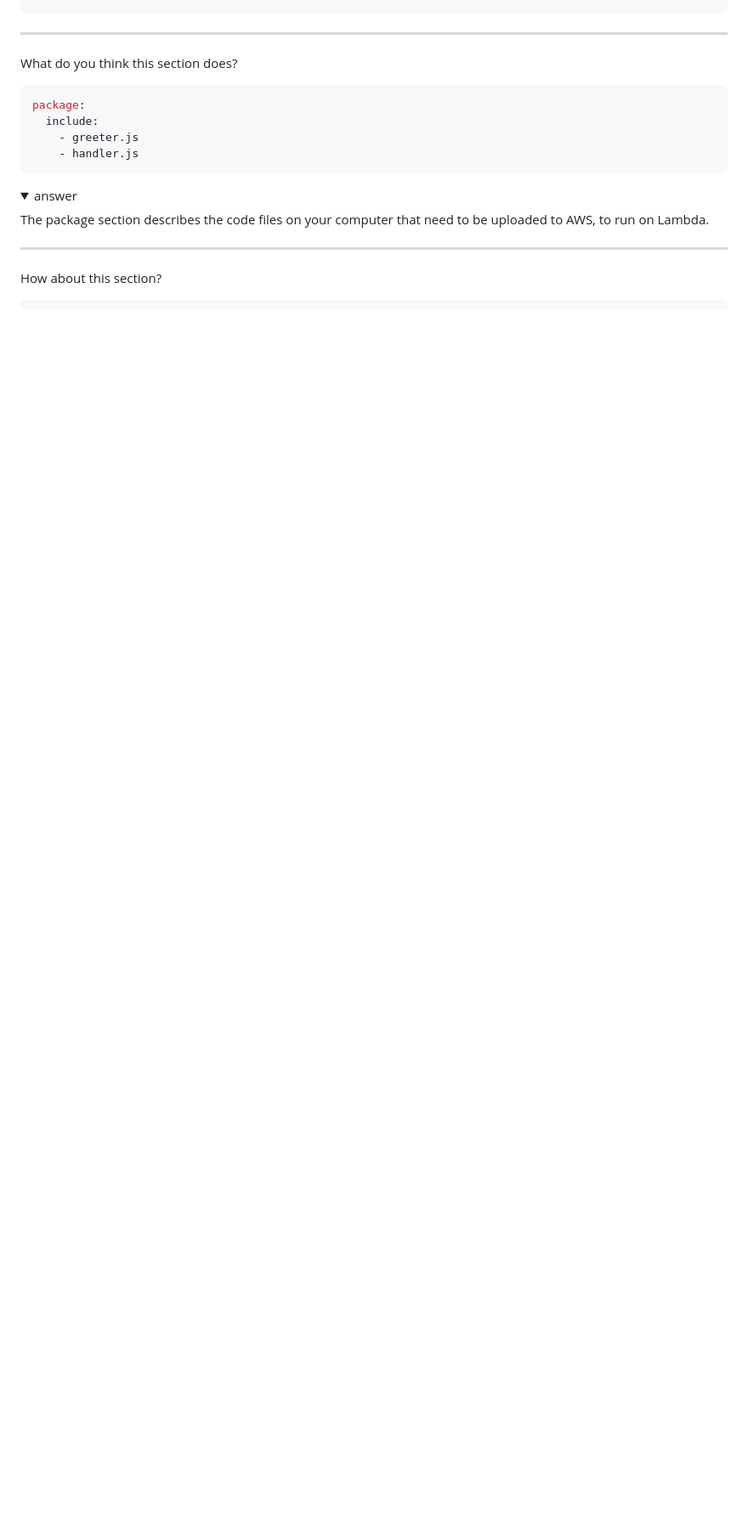
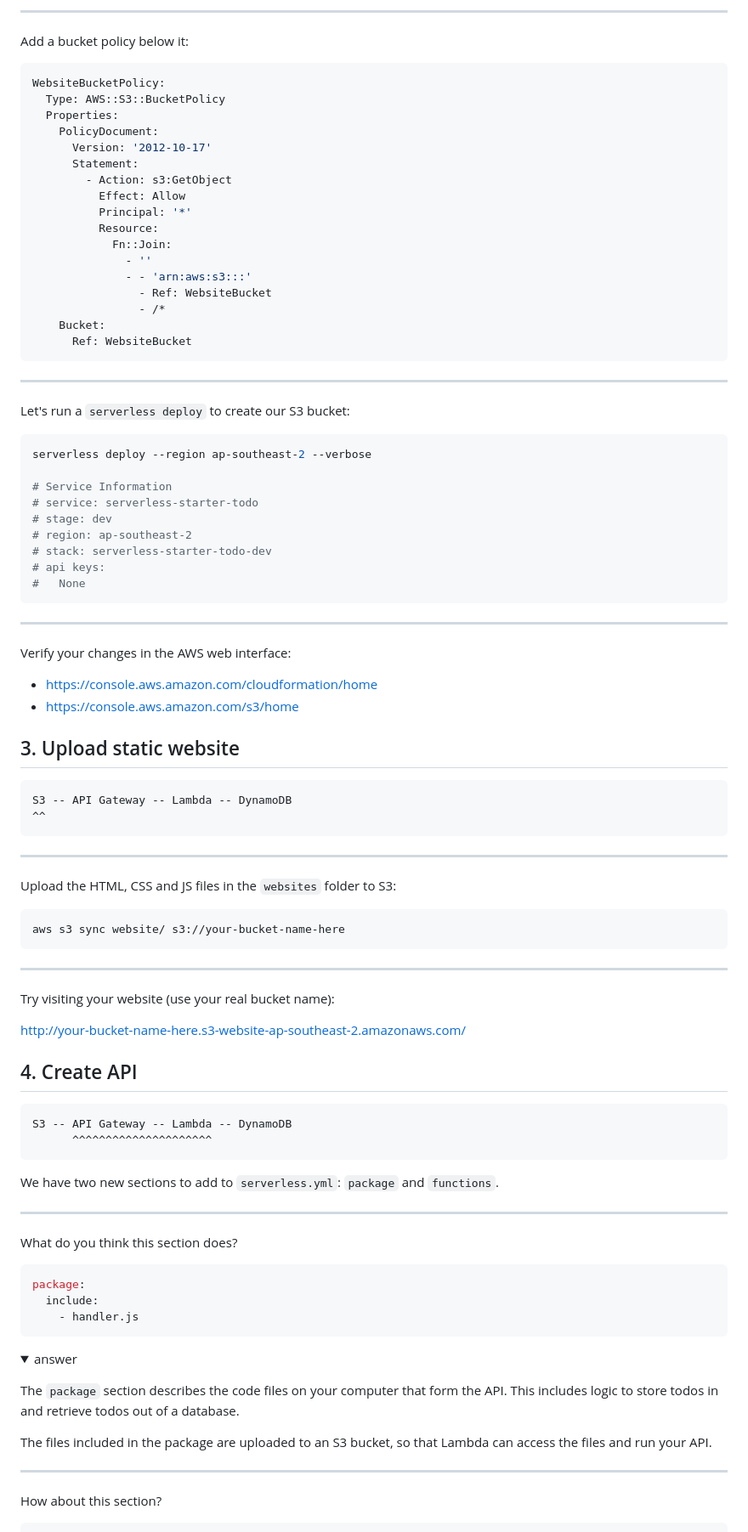
Before and after one commit to DevOps-Represent/DevOps-Girls-Serverless-Bootcamp-4, a Markdown page: serverless-starter-todo/README.md, the part around the change printed below. Shown: that part at 85% size. Drawn GitHub-style; folded sections open; blank space fills up the shorter version.

````diff
--- a/serverless-starter-todo/README.md
+++ b/serverless-starter-todo/README.md
@@ -32,3 +89,80 @@ provider:
+---
+
+Add a bucket policy below it:
+
+```yaml
+WebsiteBucketPolicy:
+  Type: AWS::S3::BucketPolicy
+  Properties:
+    PolicyDocument:
+      Version: '2012-10-17'
+      Statement:
+        - Action: s3:GetObject
+          Effect: Allow
+          Principal: '*'
+          Resource:
+            Fn::Join:
+              - ''
+              - - 'arn:aws:s3:::'
+                - Ref: WebsiteBucket
+                - /*
+    Bucket:
+      Ref: WebsiteBucket
+```
+
+---
+
+Let's run a `serverless deploy` to create our S3 bucket:
+
+```shell
+serverless deploy --region ap-southeast-2 --verbose
+
+# Service Information
+# service: serverless-starter-todo
+# stage: dev
+# region: ap-southeast-2
+# stack: serverless-starter-todo-dev
+# api keys:
+#   None
+```
+
+---
+
+Verify your changes in the AWS web interface:
+
+- <https://console.aws.amazon.com/cloudformation/home>
+- <https://console.aws.amazon.com/s3/home>
+
+## 3. Upload static website
+
+```plaintext
+S3 -- API Gateway -- Lambda -- DynamoDB
+^^
+```
+
+---
+
+Upload the HTML, CSS and JS files in the `websites` folder to S3:
+
+```shell
+aws s3 sync website/ s3://your-bucket-name-here
+```
+
+---
+
+Try visiting your website (use your real bucket name):
+
+<http://your-bucket-name-here.s3-website-ap-southeast-2.amazonaws.com/>
+
+## 4. Create API
+
+```plaintext
+S3 -- API Gateway -- Lambda -- DynamoDB
+      ^^^^^^^^^^^^^^^^^^^^^
+```
+
+We have two new sections to add to `serverless.yml`: `package` and `functions`.
+
 ---
 
 What do you think this section does?
@@ -36,14 +170,18 @@ What do you think this section does?
 ```yaml
 package:
   include:
-    - greeter.js
     - handler.js
 ```
 
-<details><summary>answer</summary>
-The package section describes the code files on your computer that need
-to be uploaded to AWS, to run on Lambda.
-</details>
+<details><summary>answer</summary><p>
+
+The `package` section describes the code files on your computer that form the API.
+This includes logic to store todos in and retrieve todos out of a database.
+
+The files included in the package are uploaded to an S3 bucket, so that Lambda
+can access the files and run your API.
+
+</p></details>
 
 ---
 
````
Also changed, not shown: other parts of serverless-starter-todo/README.md (+160 -29 lines), README.md (+2 -2 lines), serverless-final-todo/README.md (+5 -5 lines), images/lambda_log_error.png (added), images/website_url_field.png (added), 2 other files.
